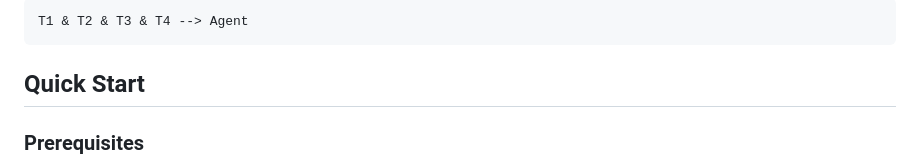
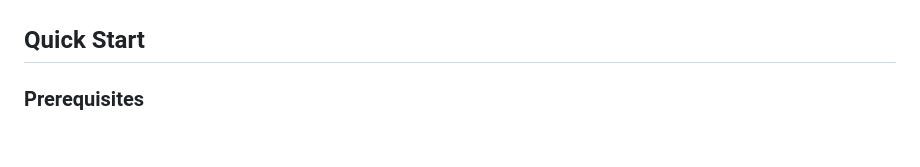
Before and after one commit to MLH99/ai-repo-analysis-agent, a Markdown page: README.md, the part around one of its changes. GitHub-like rendering; blank space fills up the shorter version.

Commit message:
Remove 'Arkitektur' section from README
Removed the 'Arkitektur' section and related image from the README.

```diff
--- a/README.md
+++ b/README.md
@@ -70,5 +70,4 @@ This project solves that by combining **semantic code search** with an **AI agen
 
-    T1 & T2 & T3 & T4 --> Agent
 
 ## Quick Start
 
```
Also changed, not shown: other parts of README.md (+1 -1 lines).
